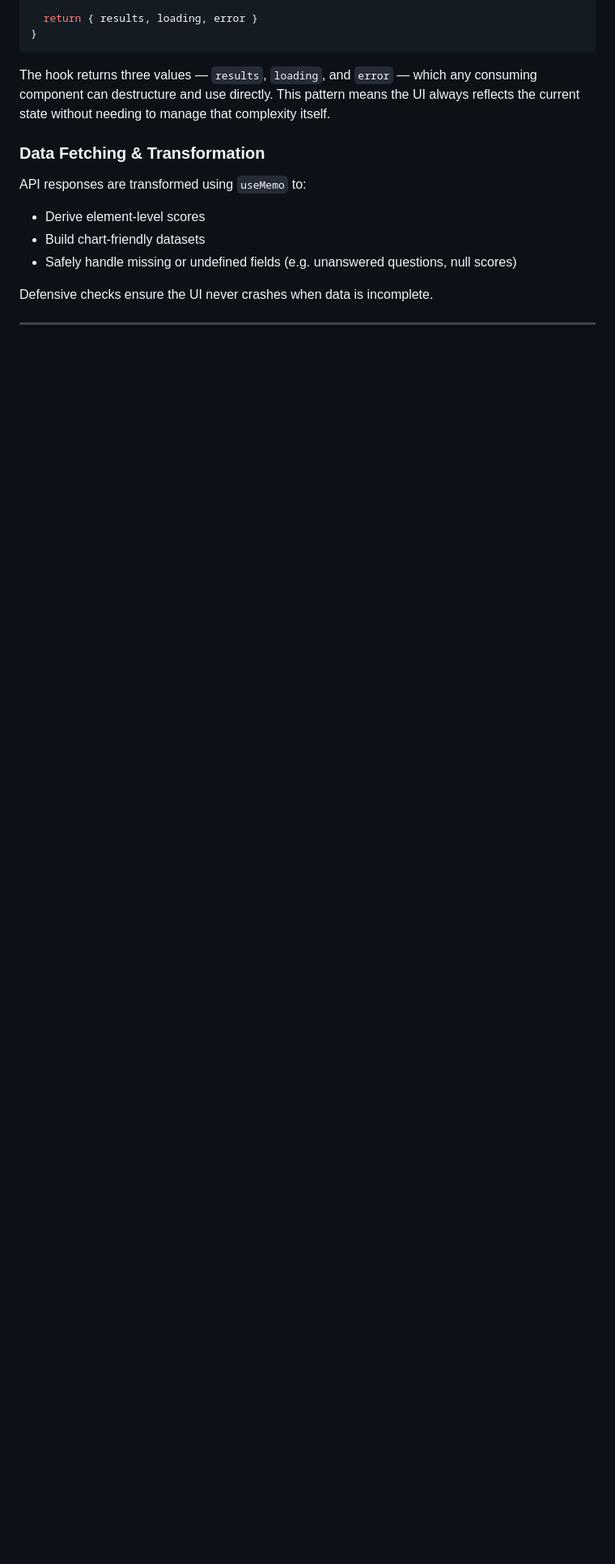
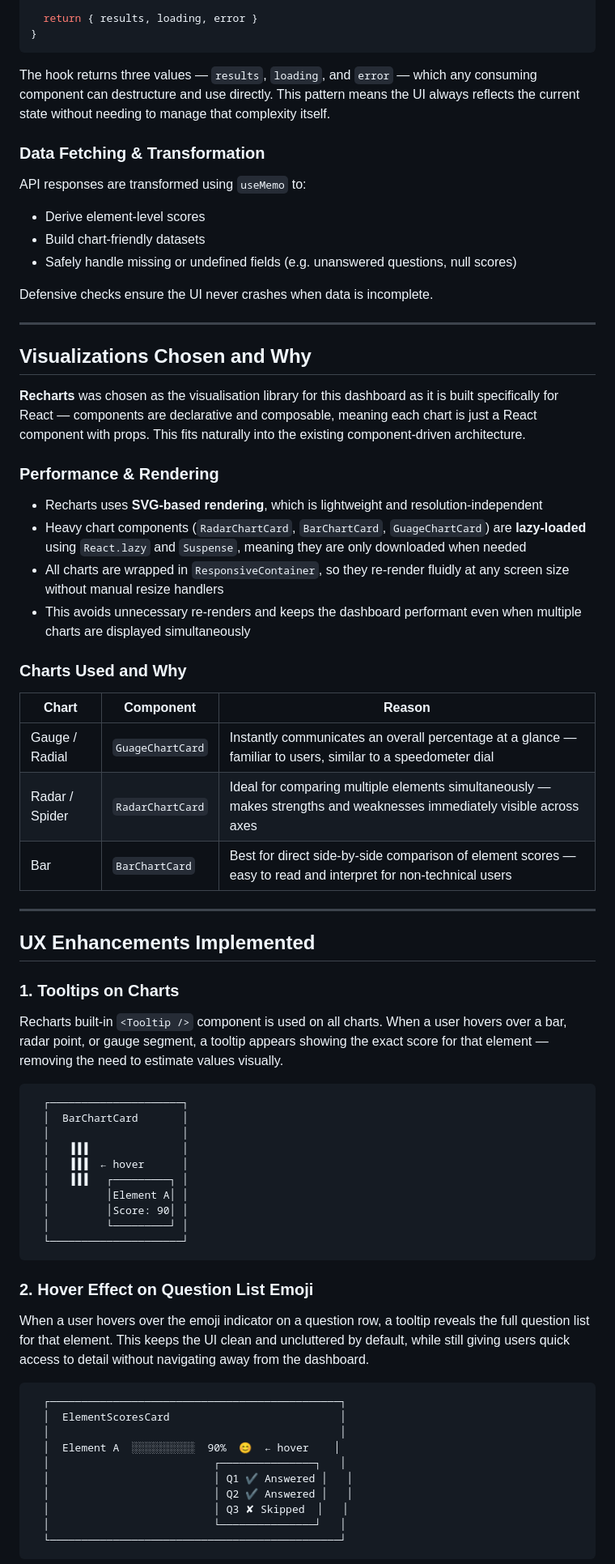
Before and after one commit to MingJae92/data-visualisation-mvp-test, a Markdown page: frontend/SOLUTION.md, the part around one of its changes. Shown at 81% size. GitHub-like rendering; blank space fills up the shorter version.

Commit message:
Solution md updated

````diff
--- a/frontend/SOLUTION.md
+++ b/frontend/SOLUTION.md
@@ -335,3 +337,60 @@ Defensive checks ensure the UI never crashes when data is incomplete.
 
 ---
 
+## Visualizations Chosen and Why
+
+**Recharts** was chosen as the visualisation library for this dashboard as it is built specifically for React — components are declarative and composable, meaning each chart is just a React component with props. This fits naturally into the existing component-driven architecture.
+
+### Performance & Rendering
+
+- Recharts uses **SVG-based rendering**, which is lightweight and resolution-independent
+- Heavy chart components (`RadarChartCard`, `BarChartCard`, `GuageChartCard`) are **lazy-loaded** using `React.lazy` and `Suspense`, meaning they are only downloaded when needed
+- All charts are wrapped in `ResponsiveContainer`, so they re-render fluidly at any screen size without manual resize handlers
+- This avoids unnecessary re-renders and keeps the dashboard performant even when multiple charts are displayed simultaneously
+
+### Charts Used and Why
+
+| Chart | Component | Reason |
+|-------|-----------|--------|
+| Gauge / Radial | `GuageChartCard` | Instantly communicates an overall percentage at a glance — familiar to users, similar to a speedometer dial |
+| Radar / Spider | `RadarChartCard` | Ideal for comparing multiple elements simultaneously — makes strengths and weaknesses immediately visible across axes |
+| Bar | `BarChartCard` | Best for direct side-by-side comparison of element scores — easy to read and interpret for non-technical users |
+
+---
+
+## UX Enhancements Implemented
+
+### 1. Tooltips on Charts
+
+Recharts built-in `<Tooltip />` component is used on all charts. When a user hovers over a bar, radar point, or gauge segment, a tooltip appears showing the exact score for that element — removing the need to estimate values visually.
+
+```
+  ┌─────────────────────┐
+  │  BarChartCard       │
+  │                     │
+  │   ▐▐▐               │
+  │   ▐▐▐  ← hover      │
+  │   ▐▐▐   ┌─────────┐ │
+  │         │Element A│ │
+  │         │Score: 90│ │
+  │         └─────────┘ │
+  └─────────────────────┘
+```
+
+### 2. Hover Effect on Question List Emoji
+
+When a user hovers over the emoji indicator on a question row, a tooltip reveals the full question list for that element. This keeps the UI clean and uncluttered by default, while still giving users quick access to detail without navigating away from the dashboard.
+
+```
+  ┌──────────────────────────────────────────────┐
+  │  ElementScoresCard                           │
+  │                                              │
+  │  Element A  ░░░░░░░░░░  90%  😊  ← hover    │
+  │                          ┌───────────────┐   │
+  │                          │ Q1 ✔ Answered │   │
+  │                          │ Q2 ✔ Answered │   │
+  │                          │ Q3 ✘ Skipped  │   │
+  │                          └───────────────┘   │
+  └──────────────────────────────────────────────┘
+```
+
````
Also changed, not shown: other parts of frontend/SOLUTION.md (+14 -2 lines).
